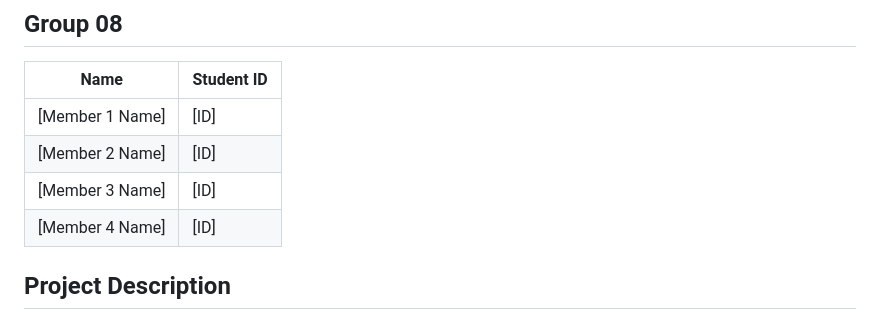
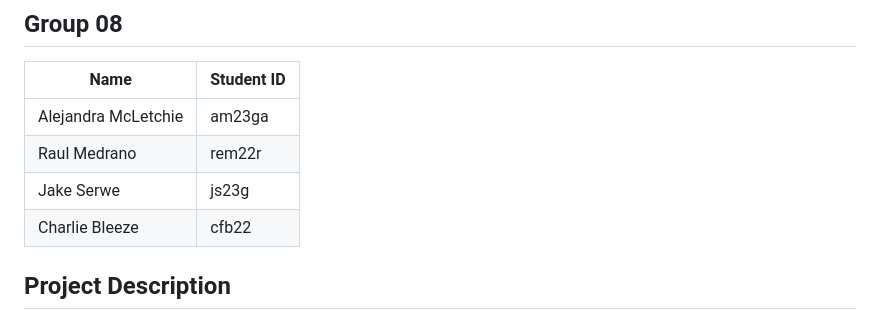
Before and after one commit to rmedrano21955/cis4930-sp26-project-group-08, a Markdown page: project3/README.md, the part around the change. GitHub-like rendering.

```diff
--- a/project3/README.md
+++ b/project3/README.md
@@ -4,10 +4,10 @@
 
 | Name | Student ID |
 |------|-----------|
-| [Member 1 Name] | [ID] |
-| [Member 2 Name] | [ID] |
-| [Member 3 Name] | [ID] |
-| [Member 4 Name] | [ID] |
+| Alejandra McLetchie | am23ga |
+| Raul Medrano | rem22r |
+| Jake Serwe | js23g |
+| Charlie Bleeze | cfb22 |
 
 ## Project Description
 
```
